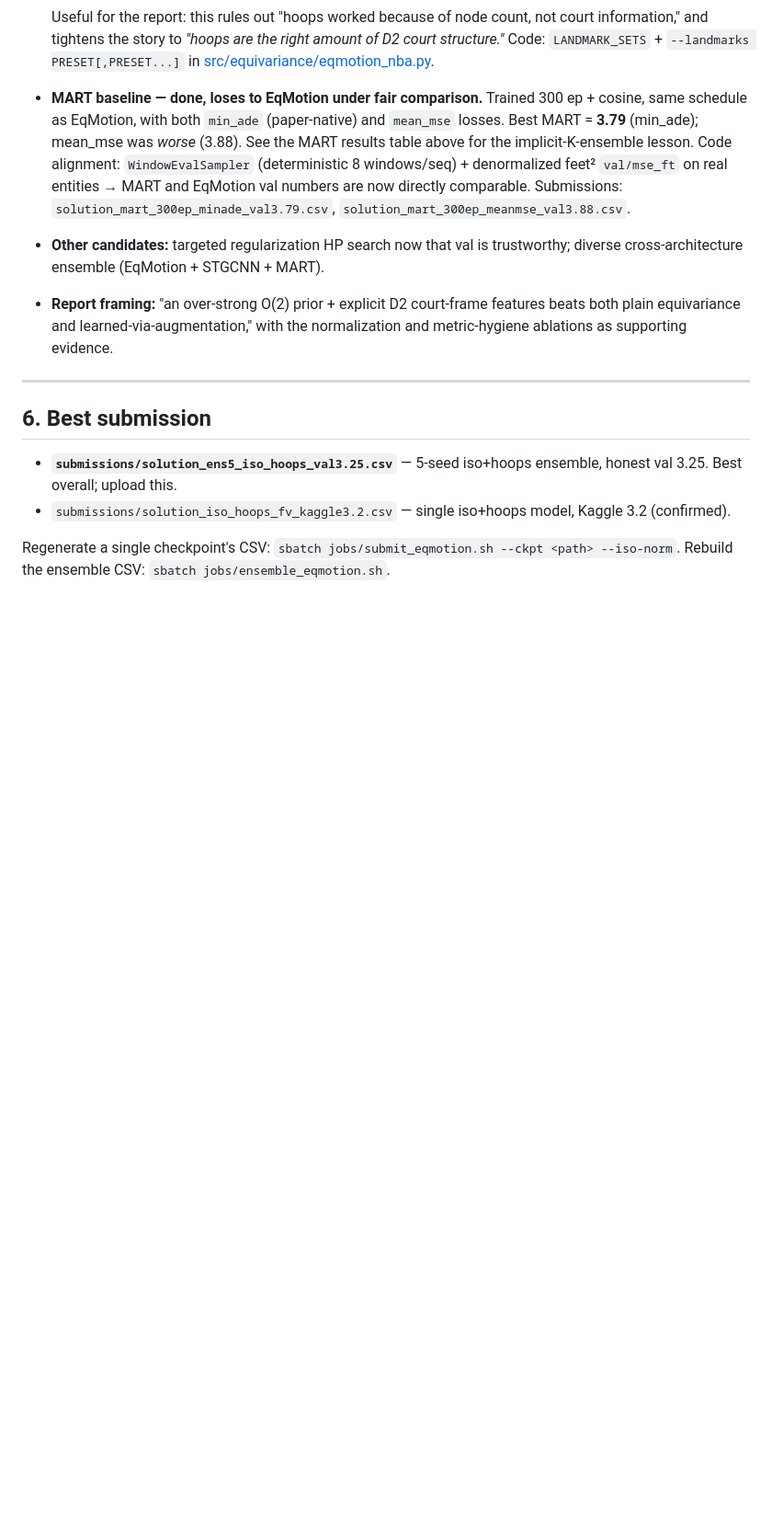
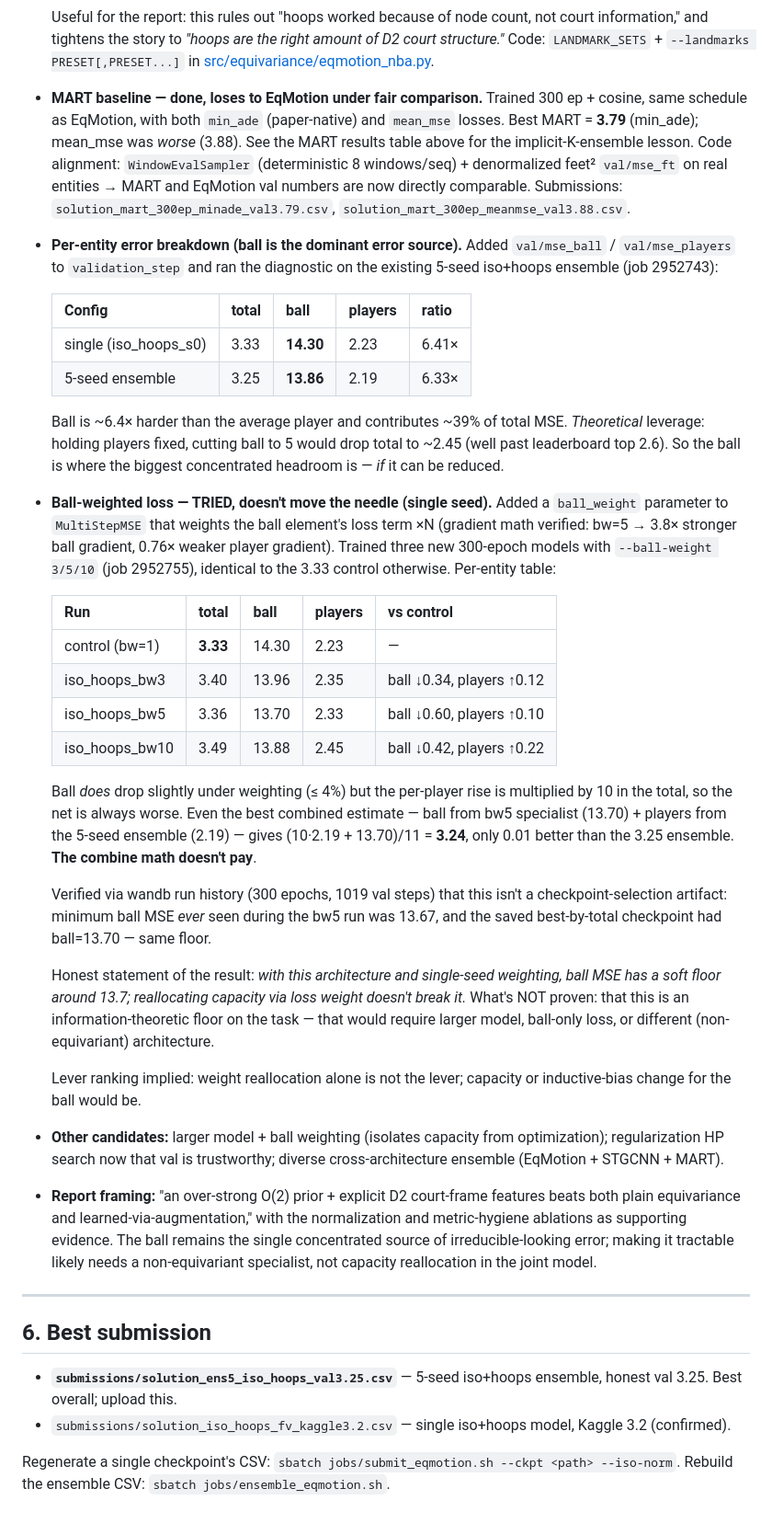
Before and after one commit to RohanGautam/network_ml_project, a Markdown page: experiments.md, the part around one of its changes. Shown at 92% size. GitHub-like rendering; blank space fills up the shorter version.

Commit message:
add ball weight experiment notes

```diff
--- a/experiments.md
+++ b/experiments.md
@@ -190,11 +215,62 @@ All in `src/equivariance/eqmotion_nba.py` unless noted.
   feet² `val/mse_ft` on real entities → MART and EqMotion val numbers are now
   directly comparable. Submissions: `solution_mart_300ep_minade_val3.79.csv`,
   `solution_mart_300ep_meanmse_val3.88.csv`.
-- **Other candidates:** targeted regularization HP search now that val is
-  trustworthy; diverse cross-architecture ensemble (EqMotion + STGCNN + MART).
+- **Per-entity error breakdown (ball is the dominant error source).** Added
+  `val/mse_ball` / `val/mse_players` to `validation_step` and ran the diagnostic
+  on the existing 5-seed iso+hoops ensemble (job 2952743):
+
+  | Config | total | ball | players | ratio |
+  |---|---|---|---|---|
+  | single (iso_hoops_s0) | 3.33 | **14.30** | 2.23 | 6.41× |
+  | 5-seed ensemble | 3.25 | **13.86** | 2.19 | 6.33× |
+
+  Ball is ~6.4× harder than the average player and contributes ~39% of total
+  MSE. *Theoretical* leverage: holding players fixed, cutting ball to 5 would
+  drop total to ~2.45 (well past leaderboard top 2.6). So the ball is where the
+  biggest concentrated headroom is — *if* it can be reduced.
+
+- **Ball-weighted loss — TRIED, doesn't move the needle (single seed).**
+  Added a `ball_weight` parameter to `MultiStepMSE` that weights the ball
+  element's loss term ×N (gradient math verified: bw=5 → 3.8× stronger ball
+  gradient, 0.76× weaker player gradient). Trained three new 300-epoch models
+  with `--ball-weight 3/5/10` (job 2952755), identical to the 3.33 control
+  otherwise. Per-entity table:
+
+  | Run | total | ball | players | vs control |
+  |---|---|---|---|---|
+  | control (bw=1) | **3.33** | 14.30 | 2.23 | — |
+  | iso_hoops_bw3 | 3.40 | 13.96 | 2.35 | ball ↓0.34, players ↑0.12 |
+  | iso_hoops_bw5 | 3.36 | 13.70 | 2.33 | ball ↓0.60, players ↑0.10 |
+  | iso_hoops_bw10 | 3.49 | 13.88 | 2.45 | ball ↓0.42, players ↑0.22 |
+
+  Ball *does* drop slightly under weighting (≤ 4%) but the per-player rise is
+  multiplied by 10 in the total, so the net is always worse. Even the best
+  combined estimate — ball from bw5 specialist (13.70) + players from the 5-seed
+  ensemble (2.19) — gives (10·2.19 + 13.70)/11 = **3.24**, only 0.01 better
+  than the 3.25 ensemble. **The combine math doesn't pay**.
+
+  Verified via wandb run history (300 epochs, 1019 val steps) that this isn't a
+  checkpoint-selection artifact: minimum ball MSE *ever* seen during the bw5 run
+  was 13.67, and the saved best-by-total checkpoint had ball=13.70 — same floor.
+
+  Honest statement of the result: *with this architecture and single-seed
+  weighting, ball MSE has a soft floor around 13.7; reallocating capacity via
+  loss weight doesn't break it.* What's NOT proven: that this is an
+  information-theoretic floor on the task — that would require larger model,
+  ball-only loss, or different (non-equivariant) architecture.
+
+  Lever ranking implied: weight reallocation alone is not the lever; capacity
+  or inductive-bias change for the ball would be.
+
+- **Other candidates:** larger model + ball weighting (isolates capacity from
+  optimization); regularization HP search now that val is trustworthy;
+  diverse cross-architecture ensemble (EqMotion + STGCNN + MART).
 - **Report framing:** "an over-strong O(2) prior + explicit D2 court-frame features
   beats both plain equivariance and learned-via-augmentation," with the
-  normalization and metric-hygiene ablations as supporting evidence.
+  normalization and metric-hygiene ablations as supporting evidence. The ball
+  remains the single concentrated source of irreducible-looking error; making
+  it tractable likely needs a non-equivariant specialist, not capacity
+  reallocation in the joint model.
 
 ---
 
```
Also changed, not shown: other parts of experiments.md (+28 -3 lines).
